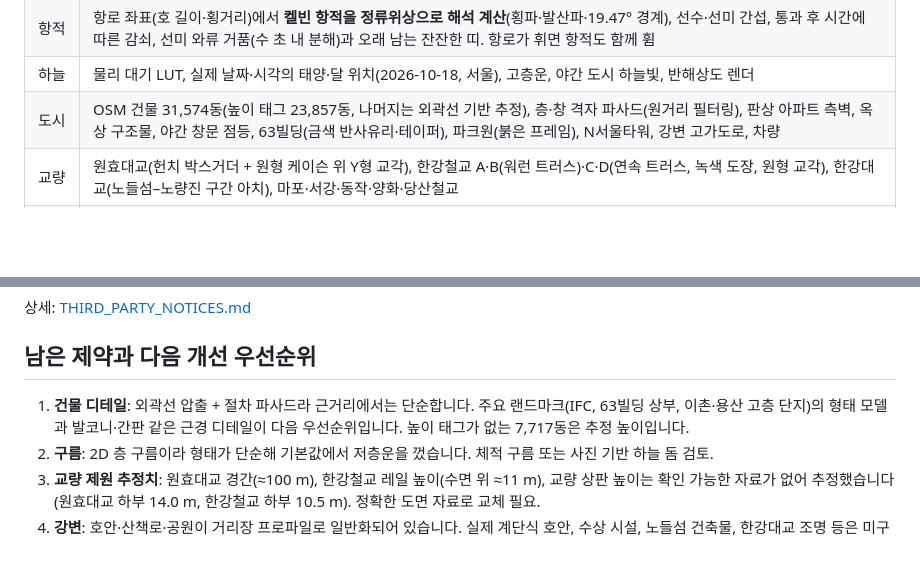
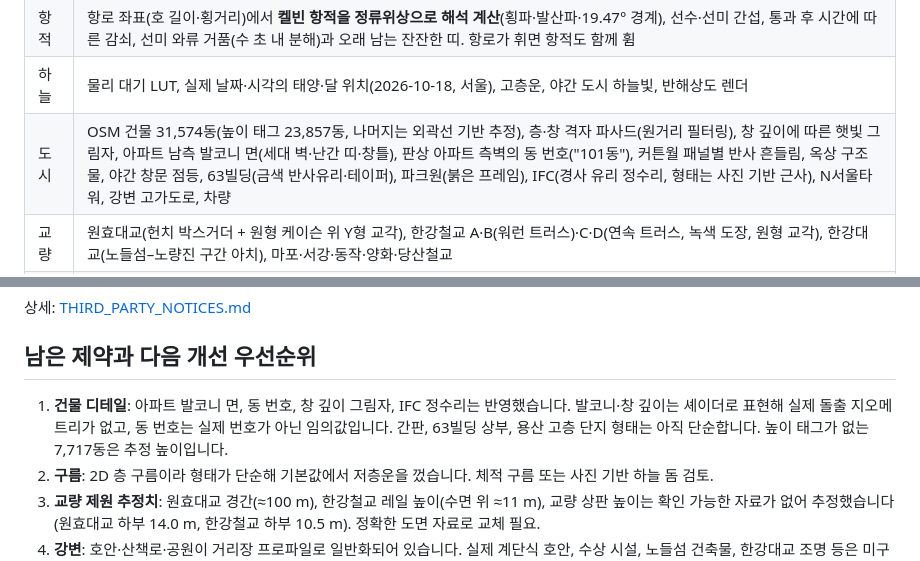
Before and after one commit to landfill/han-cruise, a Markdown page: README.md, 2 parts joined by grey strips. Drawn GitHub-style; blank space fills up the shorter version.

```diff
--- a/README.md
+++ b/README.md
@@ -60,7 +60,7 @@ node tools/check-route.mjs   # 항로 검증 (수심 여유, 교각 사이 통
 | 수면 | 4단 FFT(41 m–0.53 m, 256²), 강 바람(취송거리 2.5 km) 스펙트럼, 하류 방향 표층 유속 이동, 혼탁한 한강 물색, 평면 반사(반해상도, 깊이 기반 재투영 → 불빛의 세로 줄무늬), 기슭의 얕은 물, 교량 그림자·하부 차폐 |
 | 항적 | 항로 좌표(호 길이·횡거리)에서 **켈빈 항적을 정류위상으로 해석 계산**(횡파·발산파·19.47° 경계), 선수·선미 간섭, 통과 후 시간에 따른 감쇠, 선미 와류 거품(수 초 내 분해)과 오래 남는 잔잔한 띠. 항로가 휘면 항적도 함께 휨 |
 | 하늘 | 물리 대기 LUT, 실제 날짜·시각의 태양·달 위치(2026-10-18, 서울), 고층운, 야간 도시 하늘빛, 반해상도 렌더 |
-| 도시 | OSM 건물 31,574동(높이 태그 23,857동, 나머지는 외곽선 기반 추정), 층·창 격자 파사드(원거리 필터링), 판상 아파트 측벽, 옥상 구조물, 야간 창문 점등, 63빌딩(금색 반사유리·테이퍼), 파크원(붉은 프레임), N서울타워, 강변 고가도로, 차량 |
+| 도시 | OSM 건물 31,574동(높이 태그 23,857동, 나머지는 외곽선 기반 추정), 층·창 격자 파사드(원거리 필터링), 창 깊이에 따른 햇빛 그림자, 아파트 남측 발코니 면(세대 벽·난간 띠·창틀), 판상 아파트 측벽의 동 번호("101동"), 커튼월 패널별 반사 흔들림, 옥상 구조물, 야간 창문 점등, 63빌딩(금색 반사유리·테이퍼), 파크원(붉은 프레임), IFC(경사 유리 정수리, 형태는 사진 기반 근사), N서울타워, 강변 고가도로, 차량 |
 | 교량 | 원효대교(헌치 박스거더 + 원형 케이슨 위 Y형 교각), 한강철교 A·B(워런 트러스)·C·D(연속 트러스, 녹색 도장, 원형 교각), 한강대교(노들섬–노량진 구간 아치), 마포·서강·동작·양화·당산철교 |
 | 선박 | 약 50 m 2층 유람선(선체 단면, 객실 창, 갑판 난간·벤치·구명환, 항해등), 미세한 롤·피치, 선회 시 바깥 기울기, 접안 감속 |
 | 후처리 | 블룸(태양 입력 제한), 자동 노출(시간대별 목표), AgX 톤매핑, 디더링 |
@@ -92,7 +92,7 @@ node tools/check-route.mjs   # 항로 검증 (수심 여유, 교각 사이 통
 
 ## 남은 제약과 다음 개선 우선순위
 
-1. **건물 디테일**: 외곽선 압출 + 절차 파사드라 근거리에서는 단순합니다. 주요 랜드마크(IFC, 63빌딩 상부, 이촌·용산 고층 단지)의 형태 모델과 발코니·간판 같은 근경 디테일이 다음 우선순위입니다. 높이 태그가 없는 7,717동은 추정 높이입니다.
+1. **건물 디테일**: 아파트 발코니 면, 동 번호, 창 깊이 그림자, IFC 정수리는 반영했습니다. 발코니·창 깊이는 셰이더로 표현해 실제 돌출 지오메트리가 없고, 동 번호는 실제 번호가 아닌 임의값입니다. 간판, 63빌딩 상부, 용산 고층 단지 형태는 아직 단순합니다. 높이 태그가 없는 7,717동은 추정 높이입니다.
 2. **구름**: 2D 층 구름이라 형태가 단순해 기본값에서 저층운을 껐습니다. 체적 구름 또는 사진 기반 하늘 돔 검토.
 3. **교량 제원 추정치**: 원효대교 경간(≈100 m), 한강철교 레일 높이(수면 위 ≈11 m), 교량 상판 높이는 확인 가능한 자료가 없어 추정했습니다(원효대교 하부 14.0 m, 한강철교 하부 10.5 m). 정확한 도면 자료로 교체 필요.
 4. **강변**: 호안·산책로·공원이 거리장 프로파일로 일반화되어 있습니다. 실제 계단식 호안, 수상 시설, 노들섬 건축물, 한강대교 조명 등은 미구현.
```
Also changed, not shown: docs/VERIFICATION.md (+6 -1 lines), docs/images/apartments_close.jpg (added), docs/images/ifc_crown.jpg (added), 4 other files.
